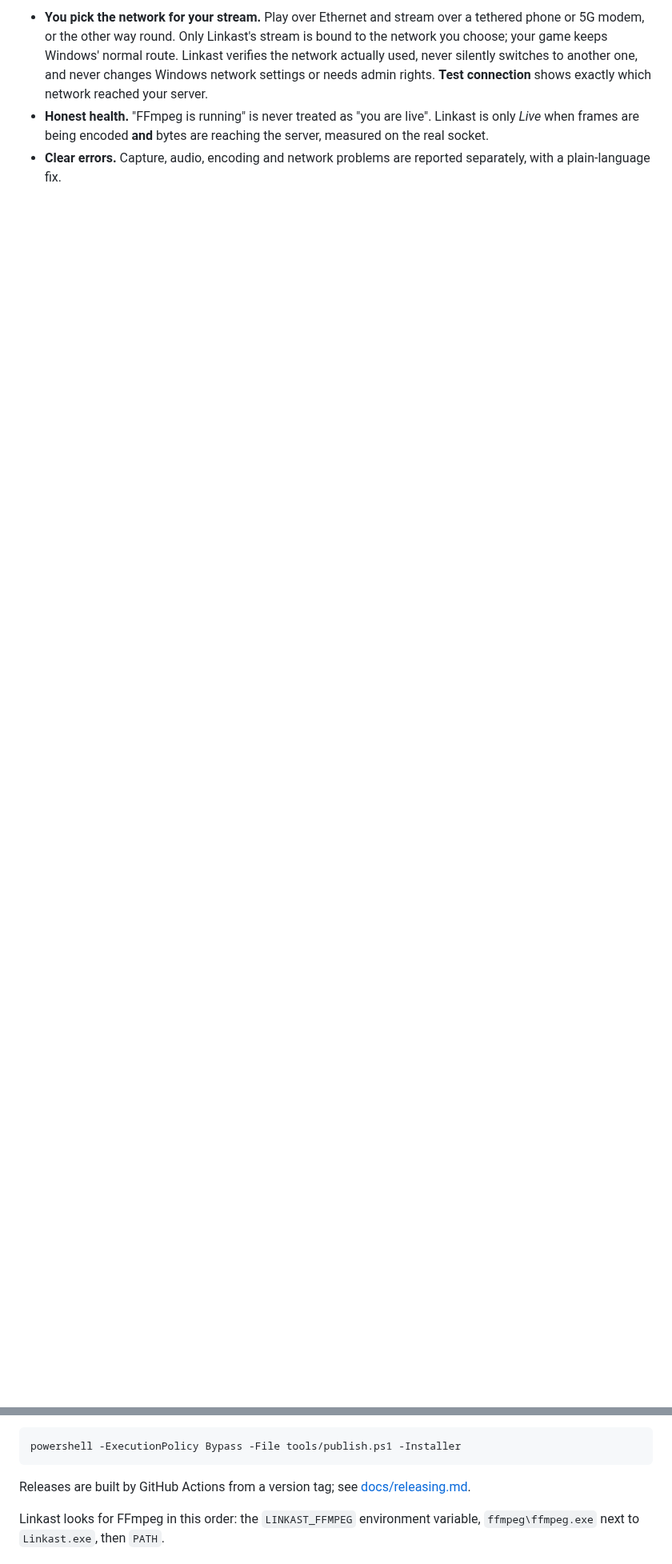
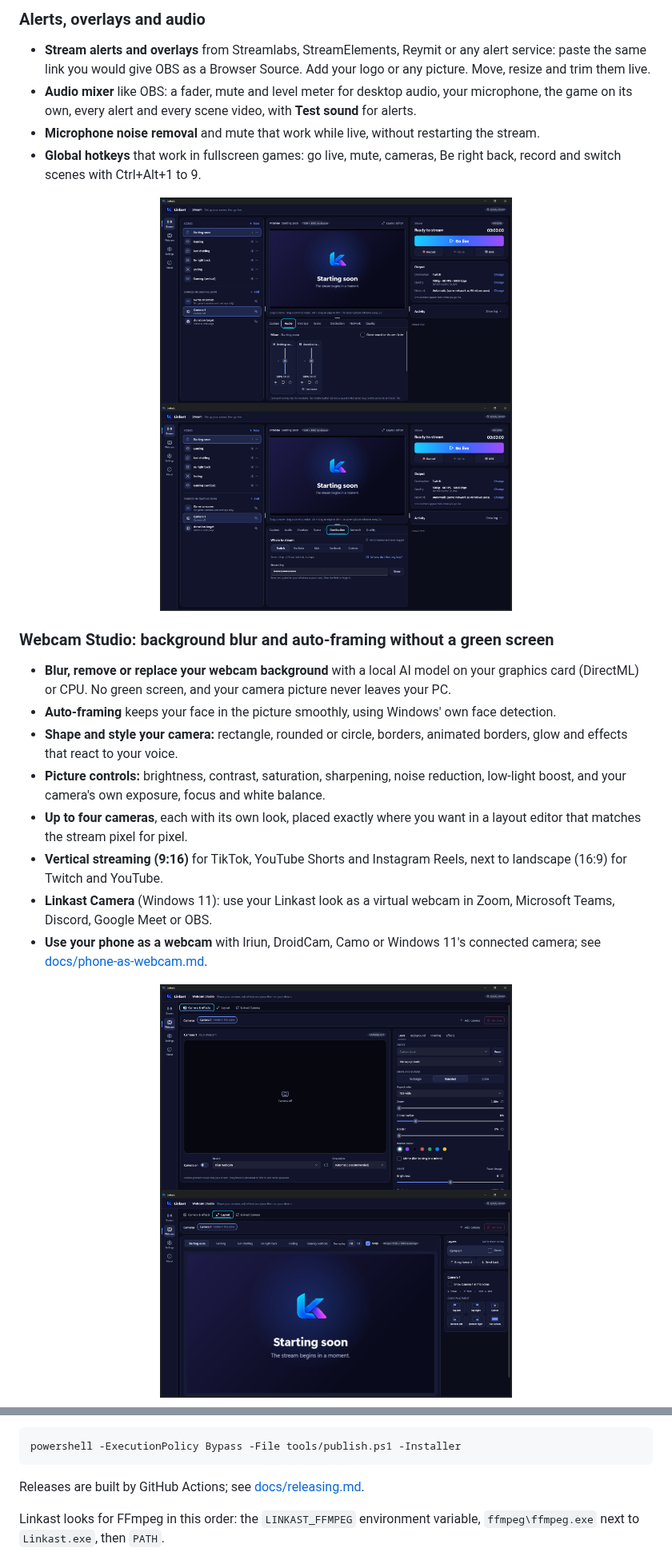
Before and after one commit to DASaBeR/Linkast, a Markdown page: README.md, 2 parts joined by grey strips. Shown at 80% size. Rendered like a GitHub page; pictures changed too: docs/assets/screenshots/audio.png (added), docs/assets/screenshots/destination.png (added), docs/assets/screenshots/layout-editor.png (added); blank space fills up the shorter version.

Commit message:
README: screenshots of the 1.0.0 workspace, Webcam Studio and light mode; features, Linkast vs OBS, FAQ and install steps written for people searching for an OBS alternative or streaming software

````diff
--- a/README.md
+++ b/README.md
@@ -47,4 +39,29 @@ Linkast is deliberately small. It is not a production studio like OBS: there are
 
-- **You pick the network for your stream.** Play over Ethernet and stream over a tethered phone or 5G modem, or the other way round. Only Linkast's stream is bound to the network you choose; your game keeps Windows' normal route. Linkast verifies the network actually used, never silently switches to another one, and never changes Windows network settings or needs admin rights. **Test connection** shows exactly which network reached your server.
-- **Honest health.** "FFmpeg is running" is never treated as "you are live". Linkast is only *Live* when frames are being encoded **and** bytes are reaching the server, measured on the real socket.
-- **Clear errors.** Capture, audio, encoding and network problems are reported separately, with a plain-language fix.
+### Alerts, overlays and audio
+
+- **Stream alerts and overlays** from Streamlabs, StreamElements, Reymit or any alert service: paste the same link you would give OBS as a Browser Source. Add your logo or any picture. Move, resize and trim them live.
+- **Audio mixer** like OBS: a fader, mute and level meter for desktop audio, your microphone, the game on its own, every alert and every scene video, with **Test sound** for alerts.
+- **Microphone noise removal** and mute that work while live, without restarting the stream.
+- **Global hotkeys** that work in fullscreen games: go live, mute, cameras, Be right back, record and switch scenes with Ctrl+Alt+1 to 9.
+
+<p align="center">
+  <img alt="Audio mixer in Linkast with a volume fader, mute and level meter for desktop audio and an alert overlay" src="docs/assets/screenshots/audio.png" width="440">
+  <img alt="Stream destination settings in Linkast: Twitch, YouTube, Kick, Facebook or a custom RTMP server, with a masked stream key" src="docs/assets/screenshots/destination.png" width="440">
+</p>
+
+### Webcam Studio: background blur and auto-framing without a green screen
+
+- **Blur, remove or replace your webcam background** with a local AI model on your graphics card (DirectML) or CPU. No green screen, and your camera picture never leaves your PC.
+- **Auto-framing** keeps your face in the picture smoothly, using Windows' own face detection.
+- **Shape and style your camera:** rectangle, rounded or circle, borders, animated borders, glow and effects that react to your voice.
+- **Picture controls:** brightness, contrast, saturation, sharpening, noise reduction, low-light boost, and your camera's own exposure, focus and white balance.
+- **Up to four cameras**, each with its own look, placed exactly where you want in a layout editor that matches the stream pixel for pixel.
+- **Vertical streaming (9:16)** for TikTok, YouTube Shorts and Instagram Reels, next to landscape (16:9) for Twitch and YouTube.
+- **Linkast Camera** (Windows 11): use your Linkast look as a virtual webcam in Zoom, Microsoft Teams, Discord, Google Meet or OBS.
+- **Use your phone as a webcam** with Iriun, DroidCam, Camo or Windows 11's connected camera; see [docs/phone-as-webcam.md](docs/phone-as-webcam.md).
+
+<p align="center">
+  <img alt="Linkast Webcam Studio with a 16:9 camera preview and settings for look, background blur, framing and effects" src="docs/assets/screenshots/webcam-studio.png" width="440">
+  <img alt="Linkast layout editor for placing webcams, overlays and the game picture on the stream canvas" src="docs/assets/screenshots/layout-editor.png" width="440">
+</p>
+
@@ -81,7 +153,7 @@ To build the app folder and zip, plus the installer and update packages with `-I
 powershell -ExecutionPolicy Bypass -File tools/publish.ps1 -Installer
 ```
 
-Releases are built by GitHub Actions from a version tag; see [docs/releasing.md](docs/releasing.md).
+Releases are built by GitHub Actions; see [docs/releasing.md](docs/releasing.md).
 
 Linkast looks for FFmpeg in this order: the `LINKAST_FFMPEG` environment variable, `ffmpeg\ffmpeg.exe` next to `Linkast.exe`, then `PATH`.
 
````
Also changed, not shown: other parts of README.md (+90 -43 lines), docs/assets/screenshots/stream-light.png (added), docs/assets/screenshots/stream.png (added).
